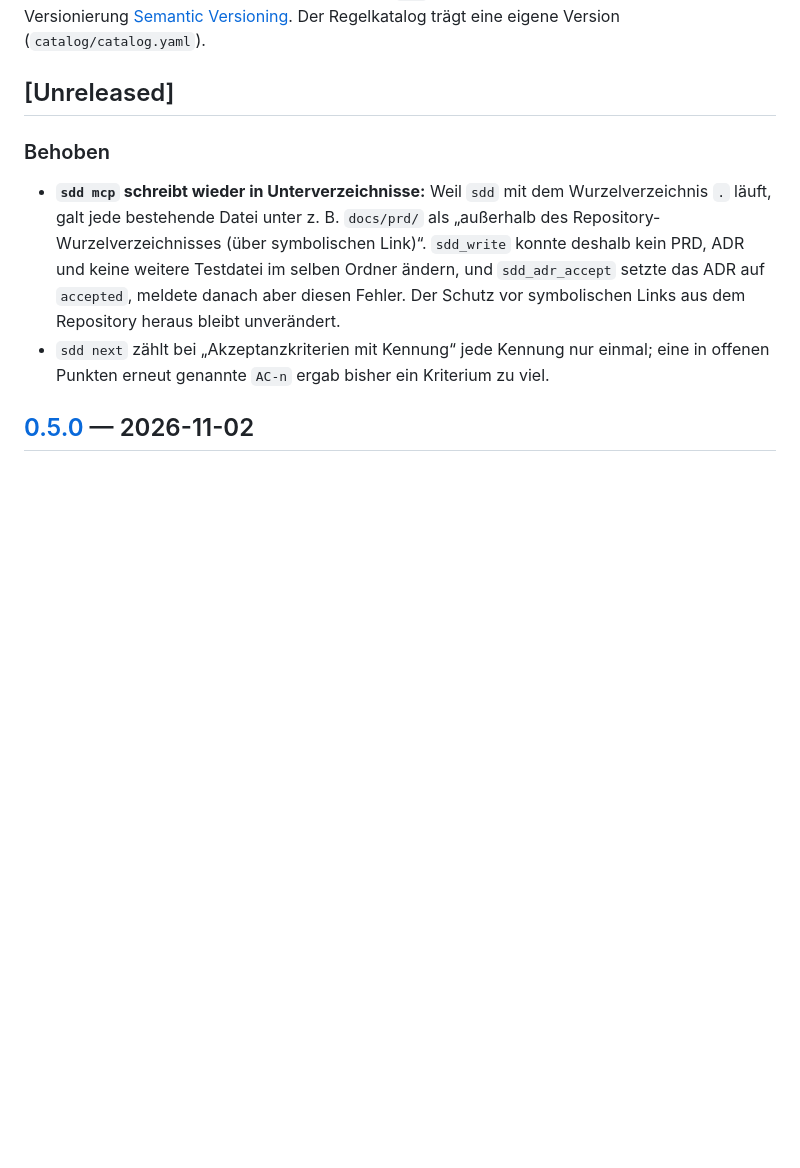
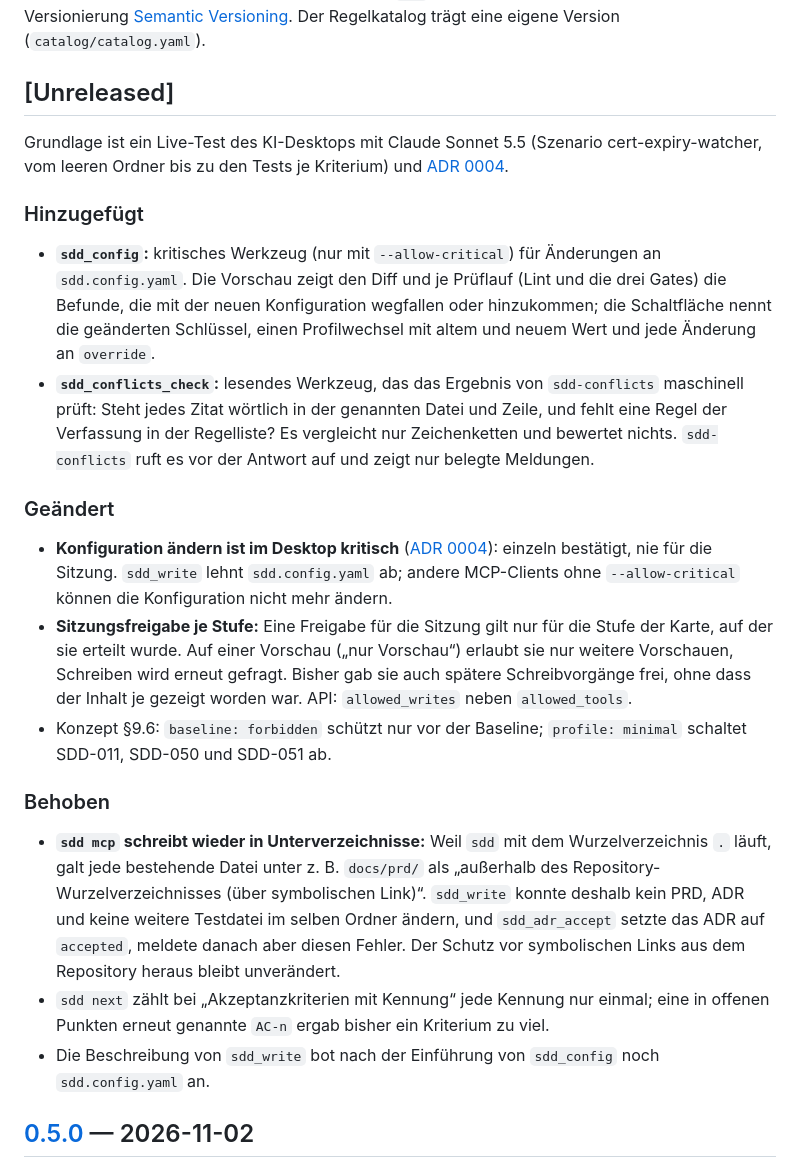
Before and after one commit to Zheng-Bote/sdd_studio, a Markdown page: CHANGELOG.md, the part around the change. Rendered like a GitHub page; blank space fills up the shorter version.

```diff
--- a/CHANGELOG.md
+++ b/CHANGELOG.md
@@ -4,10 +4,24 @@ Alle nennenswerten Änderungen an SDD Studio (`sdd`). Das Format folgt [Keep a C
 
 ## [Unreleased]
 
+Grundlage ist ein Live-Test des KI-Desktops mit Claude Sonnet 5.5 (Szenario cert-expiry-watcher, vom leeren Ordner bis zu den Tests je Kriterium) und [ADR 0004](docs/adr/0004-konfiguration-aendern-ist-kritisch.md).
+
+### Hinzugefügt
+
+- **`sdd_config`:** kritisches Werkzeug (nur mit `--allow-critical`) für Änderungen an `sdd.config.yaml`. Die Vorschau zeigt den Diff und je Prüflauf (Lint und die drei Gates) die Befunde, die mit der neuen Konfiguration wegfallen oder hinzukommen; die Schaltfläche nennt die geänderten Schlüssel, einen Profilwechsel mit altem und neuem Wert und jede Änderung an `override`.
+- **`sdd_conflicts_check`:** lesendes Werkzeug, das das Ergebnis von `sdd-conflicts` maschinell prüft: Steht jedes Zitat wörtlich in der genannten Datei und Zeile, und fehlt eine Regel der Verfassung in der Regelliste? Es vergleicht nur Zeichenketten und bewertet nichts. `sdd-conflicts` ruft es vor der Antwort auf und zeigt nur belegte Meldungen.
+
+### Geändert
+
+- **Konfiguration ändern ist im Desktop kritisch** ([ADR 0004](docs/adr/0004-konfiguration-aendern-ist-kritisch.md)): einzeln bestätigt, nie für die Sitzung. `sdd_write` lehnt `sdd.config.yaml` ab; andere MCP-Clients ohne `--allow-critical` können die Konfiguration nicht mehr ändern.
+- **Sitzungsfreigabe je Stufe:** Eine Freigabe für die Sitzung gilt nur für die Stufe der Karte, auf der sie erteilt wurde. Auf einer Vorschau („nur Vorschau“) erlaubt sie nur weitere Vorschauen, Schreiben wird erneut gefragt. Bisher gab sie auch spätere Schreibvorgänge frei, ohne dass der Inhalt je gezeigt worden war. API: `allowed_writes` neben `allowed_tools`.
+- Konzept §9.6: `baseline: forbidden` schützt nur vor der Baseline; `profile: minimal` schaltet SDD-011, SDD-050 und SDD-051 ab.
+
 ### Behoben
 
 - **`sdd mcp` schreibt wieder in Unterverzeichnisse:** Weil `sdd` mit dem Wurzelverzeichnis `.` läuft, galt jede bestehende Datei unter z. B. `docs/prd/` als „außerhalb des Repository-Wurzelverzeichnisses (über symbolischen Link)“. `sdd_write` konnte deshalb kein PRD, ADR und keine weitere Testdatei im selben Ordner ändern, und `sdd_adr_accept` setzte das ADR auf `accepted`, meldete danach aber diesen Fehler. Der Schutz vor symbolischen Links aus dem Repository heraus bleibt unverändert.
 - `sdd next` zählt bei „Akzeptanzkriterien mit Kennung“ jede Kennung nur einmal; eine in offenen Punkten erneut genannte `AC-n` ergab bisher ein Kriterium zu viel.
+- Die Beschreibung von `sdd_write` bot nach der Einführung von `sdd_config` noch `sdd.config.yaml` an.
 
 ## [0.5.0] — 2026-11-02
 
```
Also changed, not shown: README.md (+4 -4 lines), handbuch/04-agenten.md (+5 -3 lines).
